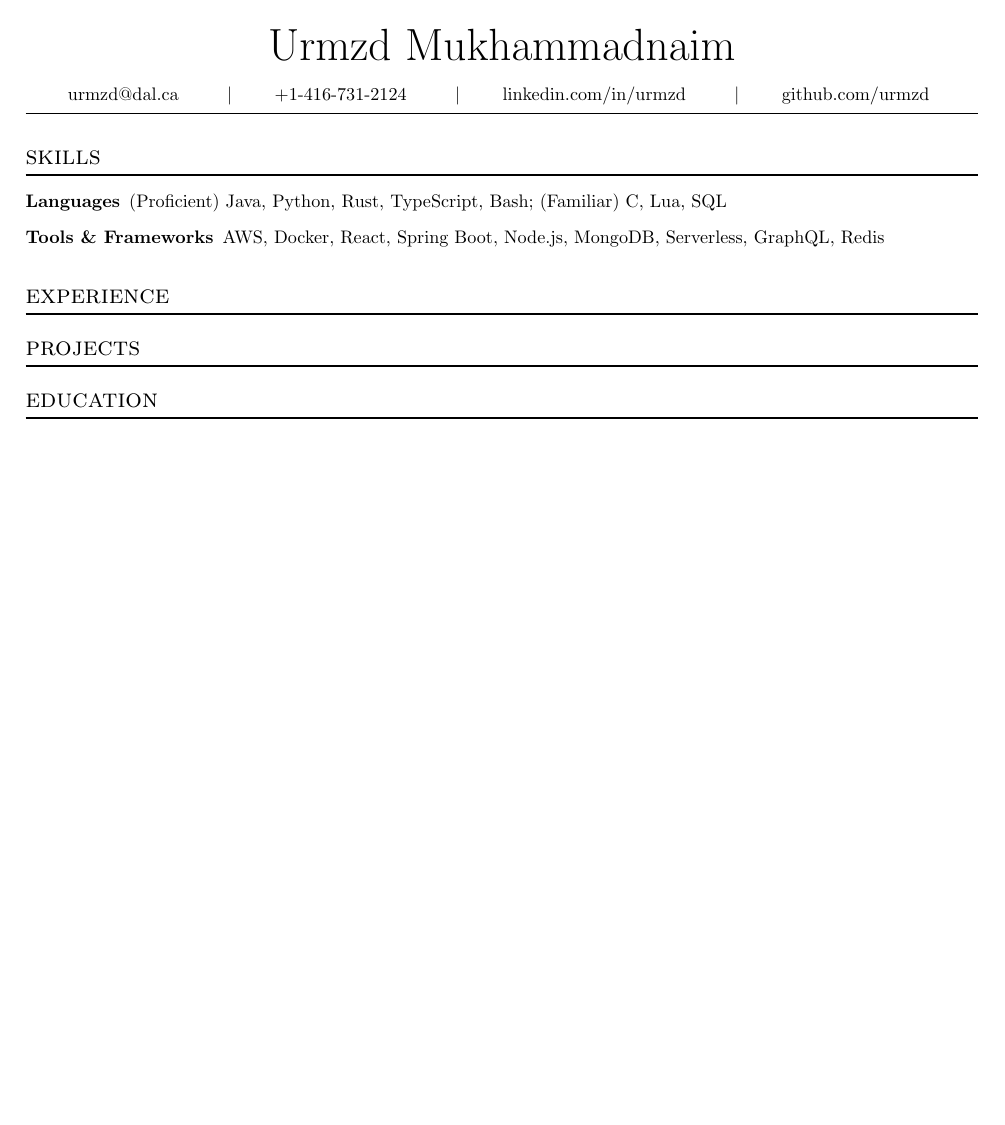
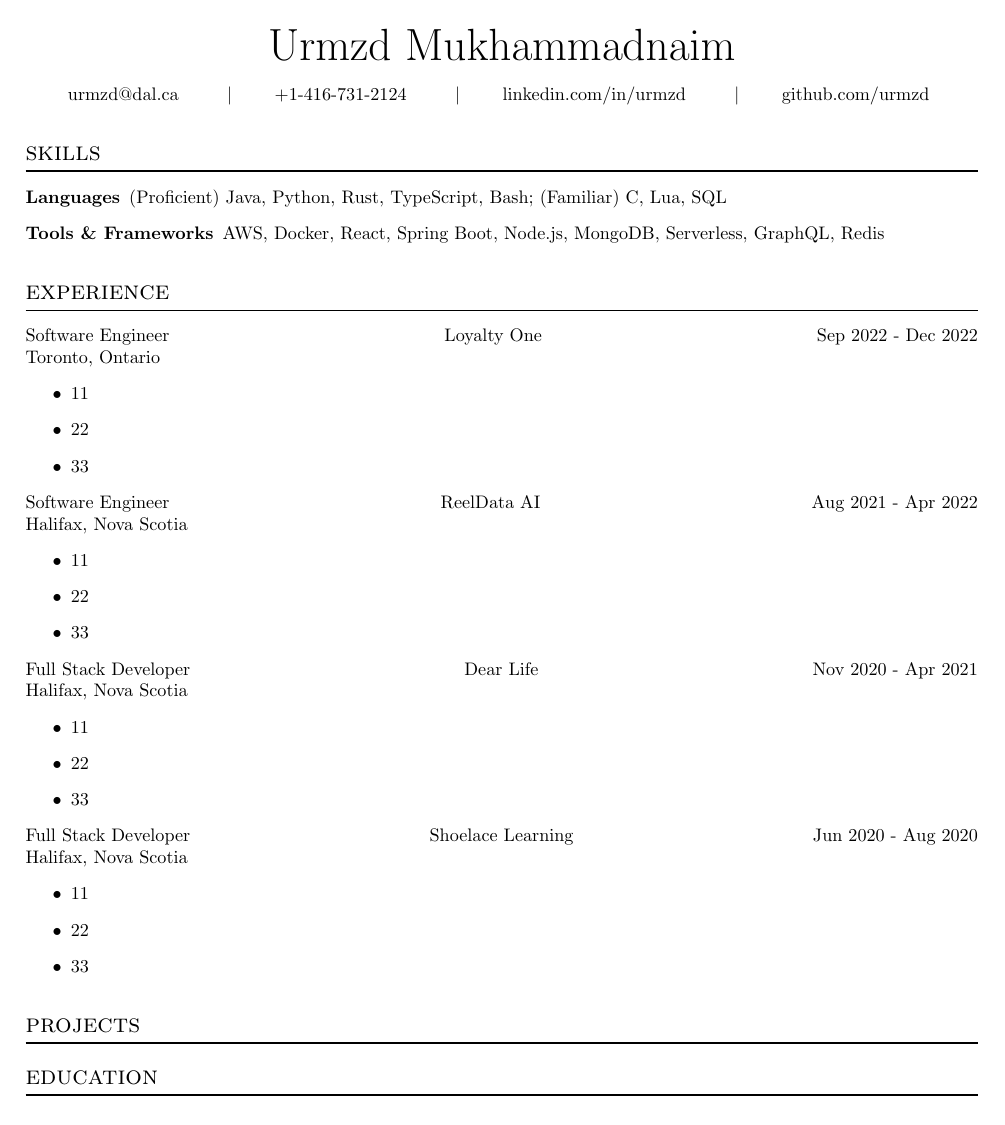
Before and after one commit to urmzd/generate-resumes, a LaTeX CV (resume.tex, which reads resume.cls): the whole page. Compiled offline with pdfLaTeX.

Commit message:
Add experience.

```diff
--- a/resume.cls
+++ b/resume.cls
@@ -6,6 +6,7 @@
 \RequirePackage{fix-cm}
 \RequirePackage{amsmath}
 \RequirePackage{enumitem}
+\RequirePackage{xparse}
 
 \newcommand{\name}[1]{%
     \begin{center}
@@ -23,6 +24,19 @@
 
 \newcommand{\contact}[4]{%
     \hfill #1 \hfill \textbar \hfill #2 \hfill \textbar \hfill #3 \hfill \textbar \hfill #4 \hfill
-    \afterTextLine
-    \hrule%
 }
+
+\NewDocumentCommand\project{mmmO{}}{%
+    #1 \hfill #2 \hfill #3
+    \IfNoValueTF{#4}
+        {}
+        {\newline #4}%
+}
+
+\NewDocumentCommand\achievements{O{11}O{22}O{33}}{%
+    \begin{itemize}
+        \item #1
+        \item #2
+        \item #3
+    \end{itemize}%
+}
--- a/resume.tex
+++ b/resume.tex
@@ -24,6 +24,14 @@
   \item[Tools \& Frameworks]{AWS, Docker, React, Spring Boot, Node.js, MongoDB, Serverless, GraphQL, Redis}
 \end{description}
 \section*{experience}
+\project{Software Engineer}{Loyalty One}{Sep 2022 - Dec 2022}{Toronto, Ontario}
+\achievements
+\project{Software Engineer}{ReelData AI}{Aug 2021 - Apr 2022}{Halifax, Nova Scotia}
+\achievements
+\project{Full Stack Developer}{Dear Life}{Nov 2020 - Apr 2021}{Halifax, Nova Scotia}
+\achievements
+\project{Full Stack Developer}{Shoelace Learning}{Jun 2020 - Aug 2020}{Halifax, Nova Scotia}
+\achievements
 \section*{projects}
 \section*{education}
 \end{document}
```
Also changed, not shown: resume.pdf.
